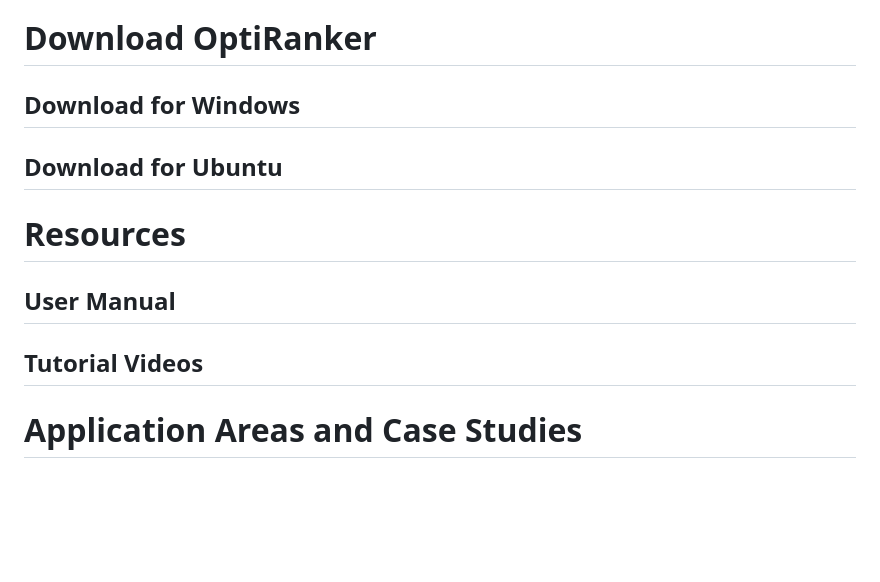
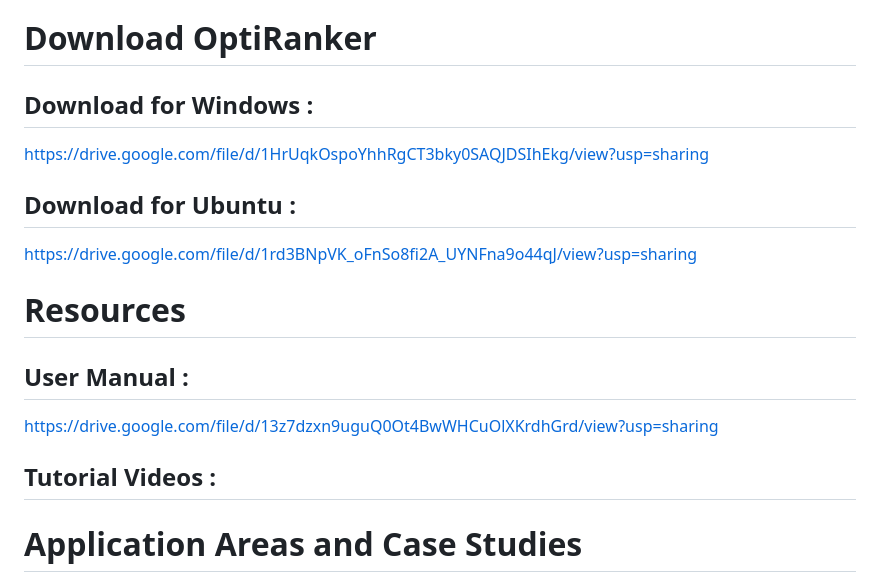
Before and after one commit to Samarth-Godara/OptiRanker, a Markdown page: README.md, the part around the change. Rendered like a GitHub page; blank space fills up the shorter version.

```diff
--- a/README.md
+++ b/README.md
@@ -4,12 +4,17 @@ About OptiRanker
 OptiRanker is a powerful and user-friendly software that helps you rank options based on multiple criteria using the TOPSIS method. Whether you are evaluating projects, selecting suppliers, or making other decisions, OptiRanker provides accurate and reliable results quickly and efficiently.
 
 # Download OptiRanker
-## Download for Windows
-## Download for Ubuntu
+## Download for Windows :
+https://drive.google.com/file/d/1HrUqkOspoYhhRgCT3bky0SAQJDSIhEkg/view?usp=sharing
+
+## Download for Ubuntu :
+https://drive.google.com/file/d/1rd3BNpVK_oFnSo8fi2A_UYNFna9o44qJ/view?usp=sharing
 
 # Resources
-## User Manual
-## Tutorial Videos
+## User Manual :
+https://drive.google.com/file/d/13z7dzxn9uguQ0Ot4BwWHCuOlXKrdhGrd/view?usp=sharing
+
+## Tutorial Videos :
 
 # Application Areas and Case Studies
 
```
